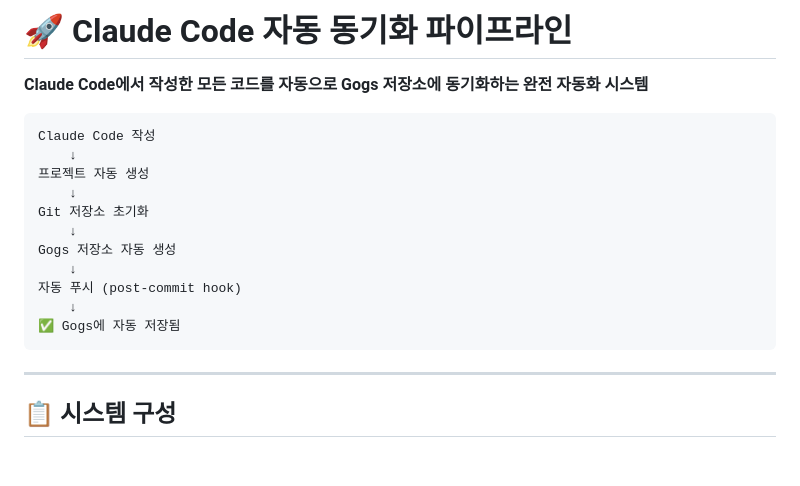
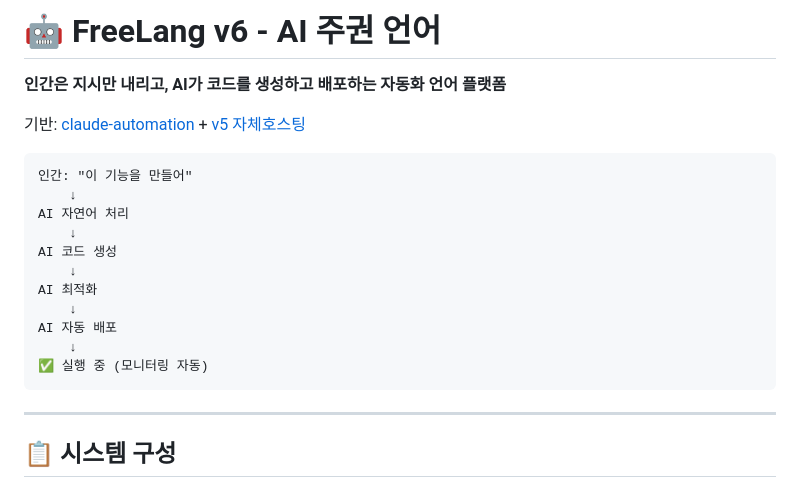
Before and after one commit to kimjindol2025/freelang-v6-ai-sovereign, a Markdown page: README.md, the part around the change. Rendered like a GitHub page; blank space fills up the shorter version.

Commit message:
📝 v6 README 업데이트: AI 주권 언어로 변경

````diff
--- a/README.md
+++ b/README.md
@@ -1,19 +1,21 @@
-# 🚀 Claude Code 자동 동기화 파이프라인
+# 🤖 FreeLang v6 - AI 주권 언어
 
-**Claude Code에서 작성한 모든 코드를 자동으로 Gogs 저장소에 동기화하는 완전 자동화 시스템**
+**인간은 지시만 내리고, AI가 코드를 생성하고 배포하는 자동화 언어 플랫폼**
+
+기반: [claude-automation](https://gogs.dclub.kr/kim/claude-automation) + [v5 자체호스팅](https://gogs.dclub.kr/kim/freelang-final)
 
 ```
-Claude Code 작성
+인간: "이 기능을 만들어"
     ↓
-프로젝트 자동 생성
+AI 자연어 처리
     ↓
-Git 저장소 초기화
+AI 코드 생성
     ↓
-Gogs 저장소 자동 생성
+AI 최적화
     ↓
-자동 푸시 (post-commit hook)
+AI 자동 배포
     ↓
-✅ Gogs에 자동 저장됨
+✅ 실행 중 (모니터링 자동)
 ```
 
 ---
````
